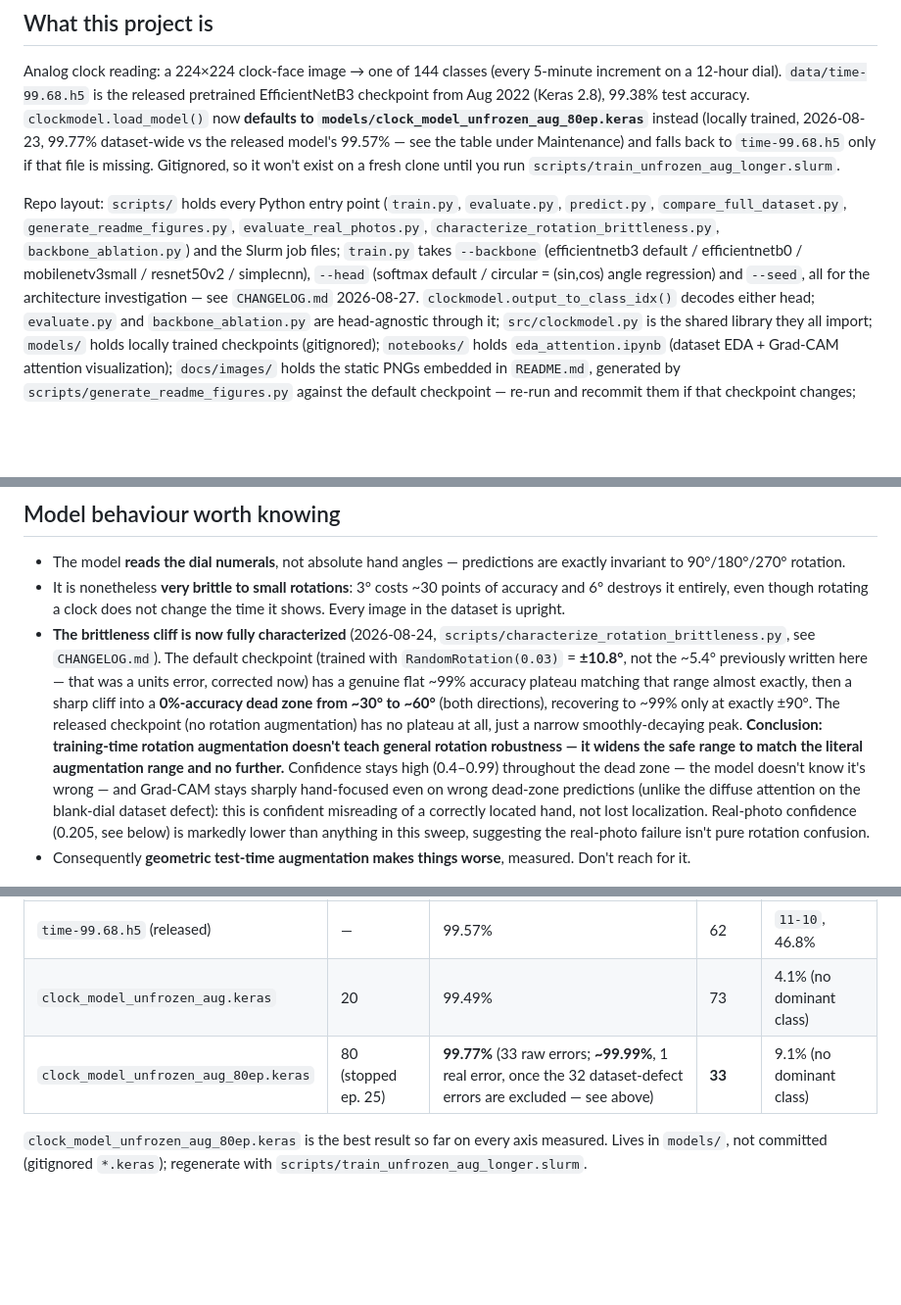
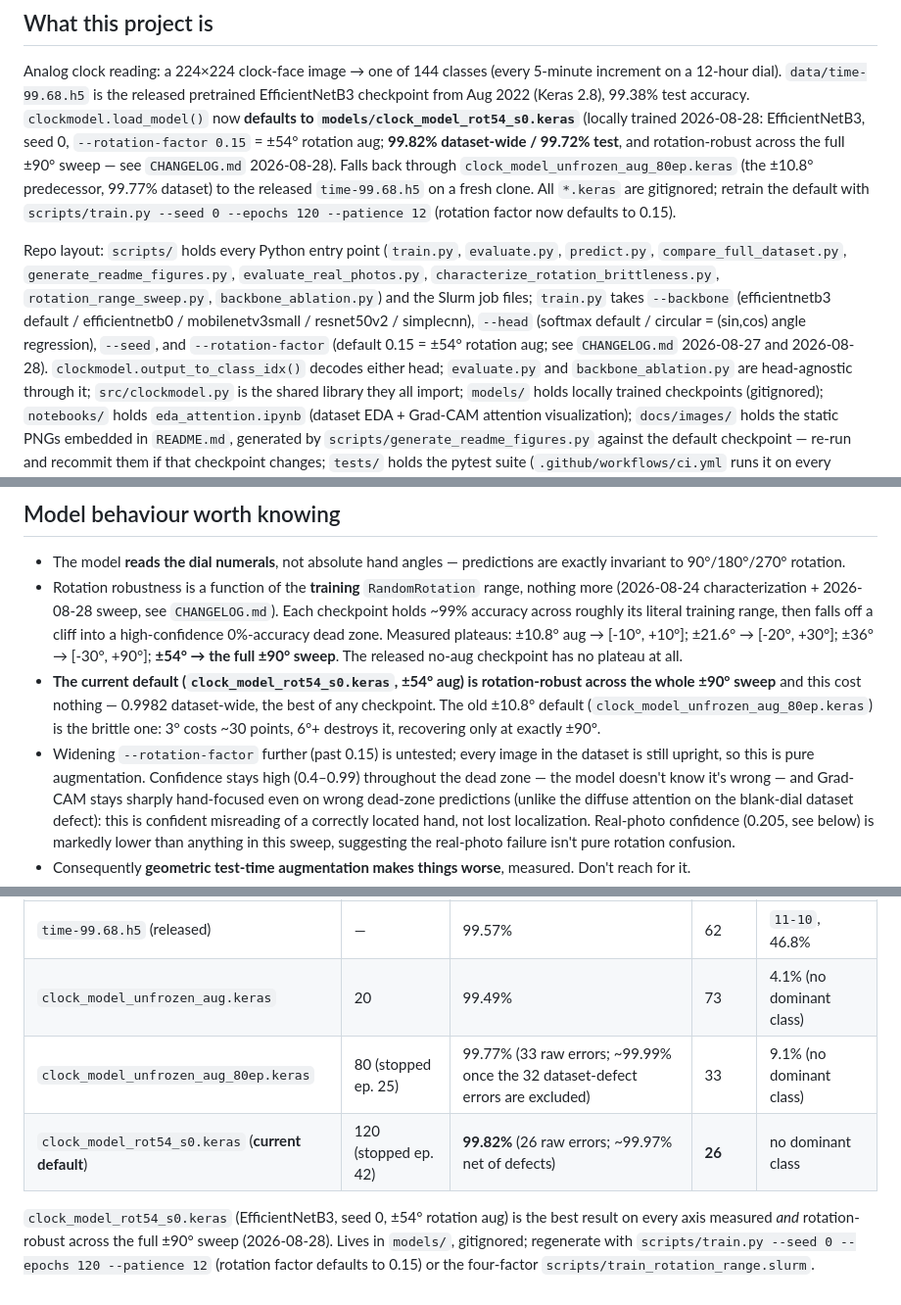
Before and after one commit to turhancan97/analog_clock_prediction, a Markdown page: AGENTS.md, 3 parts joined by grey strips. Shown at 98% size. Drawn GitHub-style; blank space fills up the shorter version.

```diff
--- a/AGENTS.md
+++ b/AGENTS.md
@@ -8,20 +8,25 @@ Analog clock reading: a 224×224 clock-face image → one of 144 classes (every
 5-minute increment on a 12-hour dial). `data/time-99.68.h5` is the released
 pretrained EfficientNetB3 checkpoint from Aug 2022 (Keras 2.8), 99.38% test
 accuracy. `clockmodel.load_model()` now **defaults to
-`models/clock_model_unfrozen_aug_80ep.keras`** instead (locally trained,
-2026-08-23, 99.77% dataset-wide vs the released model's 99.57% — see the
-table under Maintenance) and falls back to `time-99.68.h5` only if that file
-is missing. Gitignored, so it won't exist on a fresh clone until you run
-`scripts/train_unfrozen_aug_longer.slurm`.
+`models/clock_model_rot54_s0.keras`** (locally trained 2026-08-28:
+EfficientNetB3, seed 0, `--rotation-factor 0.15` = ±54° rotation aug;
+**99.82% dataset-wide / 99.72% test**, and rotation-robust across the full
+±90° sweep — see `CHANGELOG.md` 2026-08-28). Falls back through
+`clock_model_unfrozen_aug_80ep.keras` (the ±10.8° predecessor, 99.77%
+dataset) to the released `time-99.68.h5` on a fresh clone. All `*.keras` are
+gitignored; retrain the default with
+`scripts/train.py --seed 0 --epochs 120 --patience 12` (rotation factor now
+defaults to 0.15).
 
 Repo layout: `scripts/` holds every Python entry point (`train.py`,
 `evaluate.py`, `predict.py`, `compare_full_dataset.py`,
 `generate_readme_figures.py`, `evaluate_real_photos.py`,
-`characterize_rotation_brittleness.py`, `backbone_ablation.py`) and the Slurm
-job files; `train.py` takes `--backbone` (efficientnetb3 default /
-efficientnetb0 / mobilenetv3small / resnet50v2 / simplecnn), `--head`
-(softmax default / circular = (sin,cos) angle regression) and `--seed`, all
-for the architecture investigation — see `CHANGELOG.md` 2026-08-27.
+`characterize_rotation_brittleness.py`, `rotation_range_sweep.py`,
+`backbone_ablation.py`) and the Slurm job files; `train.py` takes
+`--backbone` (efficientnetb3 default / efficientnetb0 / mobilenetv3small /
+resnet50v2 / simplecnn), `--head` (softmax default / circular = (sin,cos)
+angle regression), `--seed`, and `--rotation-factor` (default 0.15 = ±54°
+rotation aug; see `CHANGELOG.md` 2026-08-27 and 2026-08-28).
 `clockmodel.output_to_class_idx()` decodes either head; `evaluate.py` and
 `backbone_ablation.py` are head-agnostic through it;
 `src/clockmodel.py` is the shared library they all import; `models/`
@@ -99,20 +104,20 @@ These are documented at length in `README.md`; the short version:
 
 - The model **reads the dial numerals**, not absolute hand angles — predictions
   are exactly invariant to 90°/180°/270° rotation.
-- It is nonetheless **very brittle to small rotations**: 3° costs ~30 points of
-  accuracy and 6° destroys it entirely, even though rotating a clock does not
-  change the time it shows. Every image in the dataset is upright.
-- **The brittleness cliff is now fully characterized** (2026-08-24,
-  `scripts/characterize_rotation_brittleness.py`, see `CHANGELOG.md`). The
-  default checkpoint (trained with `RandomRotation(0.03)` = **±10.8°**, not
-  the ~5.4° previously written here — that was a units error, corrected now)
-  has a genuine flat ~99% accuracy plateau matching that range almost
-  exactly, then a sharp cliff into a **0%-accuracy dead zone from ~30° to
-  ~60°** (both directions), recovering to ~99% only at exactly ±90°. The
-  released checkpoint (no rotation augmentation) has no plateau at all, just
-  a narrow smoothly-decaying peak. **Conclusion: training-time rotation
-  augmentation doesn't teach general rotation robustness — it widens the
-  safe range to match the literal augmentation range and no further.**
+- Rotation robustness is a function of the **training** `RandomRotation`
+  range, nothing more (2026-08-24 characterization + 2026-08-28 sweep, see
+  `CHANGELOG.md`). Each checkpoint holds ~99% accuracy across roughly its
+  literal training range, then falls off a cliff into a high-confidence
+  0%-accuracy dead zone. Measured plateaus: ±10.8° aug → [-10°, +10°];
+  ±21.6° → [-20°, +30°]; ±36° → [-30°, +90°]; **±54° → the full ±90° sweep**.
+  The released no-aug checkpoint has no plateau at all.
+- **The current default (`clock_model_rot54_s0.keras`, ±54° aug) is
+  rotation-robust across the whole ±90° sweep** and this cost nothing —
+  0.9982 dataset-wide, the best of any checkpoint. The old ±10.8° default
+  (`clock_model_unfrozen_aug_80ep.keras`) is the brittle one: 3° costs ~30
+  points, 6°+ destroys it, recovering only at exactly ±90°.
+- Widening `--rotation-factor` further (past 0.15) is untested; every image
+  in the dataset is still upright, so this is pure augmentation.
   Confidence stays high (0.4–0.99) throughout the dead zone — the model
   doesn't know it's wrong — and Grad-CAM stays sharply hand-focused even on
   wrong dead-zone predictions (unlike the diffuse attention on the
@@ -215,8 +223,11 @@ something a future session would otherwise have to rediscover the hard way.
 |---|---|---|---|---|
 | `time-99.68.h5` (released) | — | 99.57% | 62 | `11-10`, 46.8% |
 | `clock_model_unfrozen_aug.keras` | 20 | 99.49% | 73 | 4.1% (no dominant class) |
-| `clock_model_unfrozen_aug_80ep.keras` | 80 (stopped ep. 25) | **99.77%** (33 raw errors; **~99.99%**, 1 real error, once the 32 dataset-defect errors are excluded — see above) | **33** | 9.1% (no dominant class) |
+| `clock_model_unfrozen_aug_80ep.keras` | 80 (stopped ep. 25) | 99.77% (33 raw errors; ~99.99% once the 32 dataset-defect errors are excluded) | 33 | 9.1% (no dominant class) |
+| `clock_model_rot54_s0.keras` (**current default**) | 120 (stopped ep. 42) | **99.82%** (26 raw errors; ~99.97% net of defects) | **26** | no dominant class |
 
-`clock_model_unfrozen_aug_80ep.keras` is the best result so far on every axis
-measured. Lives in `models/`, not committed (gitignored `*.keras`); regenerate
-with `scripts/train_unfrozen_aug_longer.slurm`.
+`clock_model_rot54_s0.keras` (EfficientNetB3, seed 0, ±54° rotation aug) is
+the best result on every axis measured *and* rotation-robust across the full
+±90° sweep (2026-08-28). Lives in `models/`, gitignored; regenerate with
+`scripts/train.py --seed 0 --epochs 120 --patience 12` (rotation factor
+defaults to 0.15) or the four-factor `scripts/train_rotation_range.slurm`.
```
Also changed, not shown: other parts of AGENTS.md (+5 -2 lines), CHANGELOG.md (+57 -0 lines), README.md (+61 -50 lines), docs/images/rotation_range_sweep.png (added), 5 other files.
